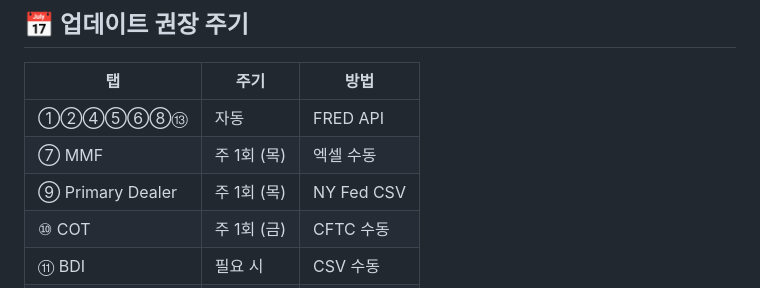
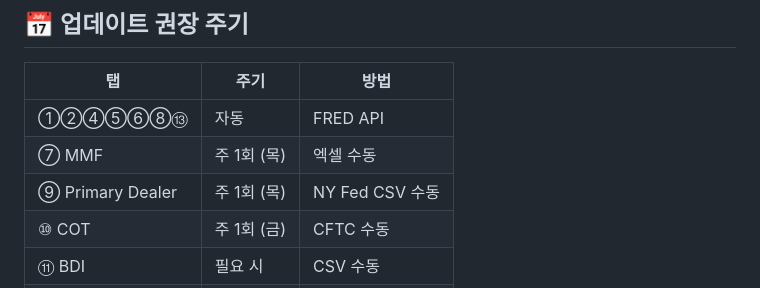
Before and after one commit to soocession/figvermouth, a Markdown page: README.md, the part around the change. Rendered like a GitHub page.

```diff
--- a/README.md
+++ b/README.md
@@ -203,7 +203,7 @@ NY Fed 데이터 자동 연동 — 탭 진입 시 자동 로드.
 |----|------|------|
 | ①②④⑤⑥⑧⑬ | 자동 | FRED API |
 | ⑦ MMF | 주 1회 (목) | 엑셀 수동 |
-| ⑨ Primary Dealer | 주 1회 (목) | NY Fed CSV |
+| ⑨ Primary Dealer | 주 1회 (목) | NY Fed CSV 수동 |
 | ⑩ COT | 주 1회 (금) | CFTC 수동 |
 | ⑪ BDI | 필요 시 | CSV 수동 |
 | ⑫ CDS | 월 1~2회 | 엑셀 수동 |
```
